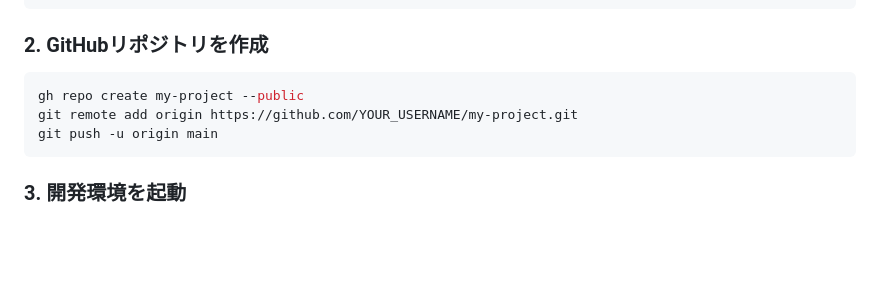
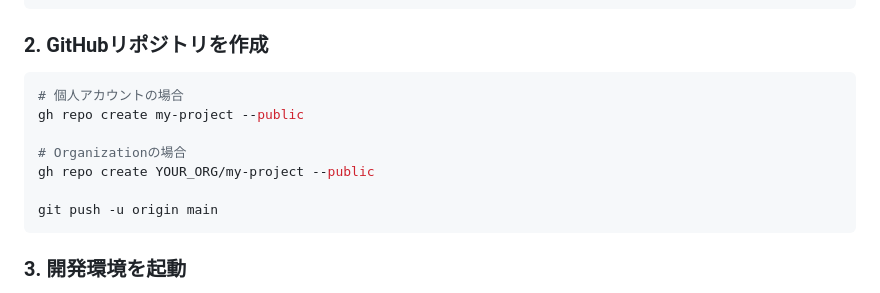
Before and after one commit to AtsushiHashimoto/research-project-template, a Markdown page: README-ja.md, the part around the change. Drawn GitHub-style; blank space fills up the shorter version.

````diff
--- a/README-ja.md
+++ b/README-ja.md
@@ -44,8 +44,12 @@ chmod +x setup.sh
 ### 2. GitHubリポジトリを作成
 
 ```bash
+# 個人アカウントの場合
 gh repo create my-project --public
-git remote add origin https://github.com/YOUR_USERNAME/my-project.git
+
+# Organizationの場合
+gh repo create YOUR_ORG/my-project --public
+
 git push -u origin main
 ```
 
````
Also changed, not shown: README.md (+5 -1 lines).
